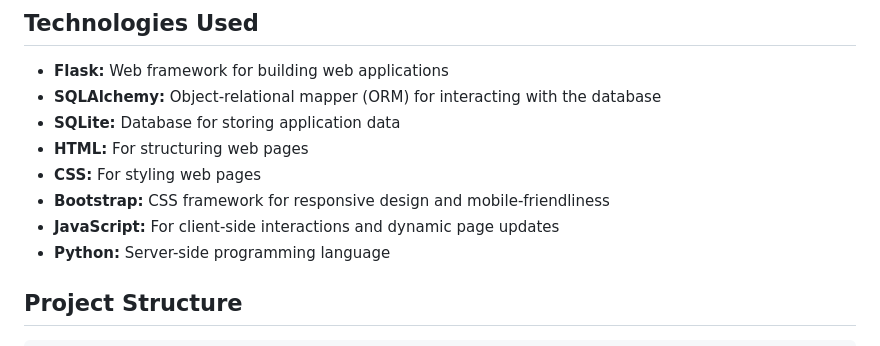
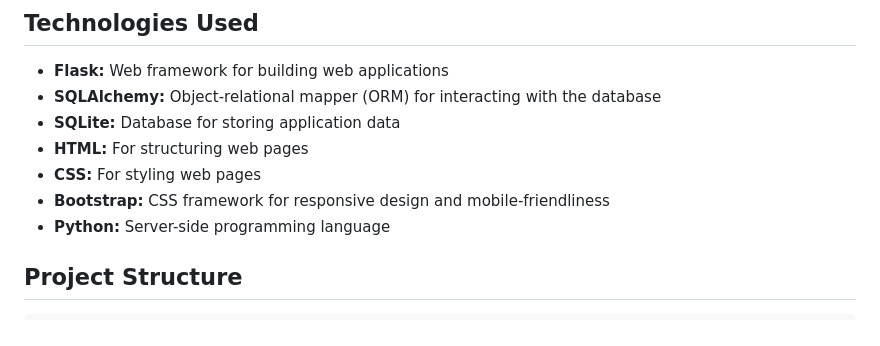
Before and after one commit to yusuf-ab/Hotel-Booking-System, a Markdown page: README.md, the part around the change. Rendered like a GitHub page.

```diff
--- a/README.md
+++ b/README.md
@@ -89,7 +89,6 @@ Here are the instructions on setting up your hotel and guest login for the Reser
 - **HTML:** For structuring web pages
 - **CSS:** For styling web pages
 - **Bootstrap:** CSS framework for responsive design and mobile-friendliness
-- **JavaScript:** For client-side interactions and dynamic page updates
 - **Python:** Server-side programming language
 
 ## Project Structure
```
